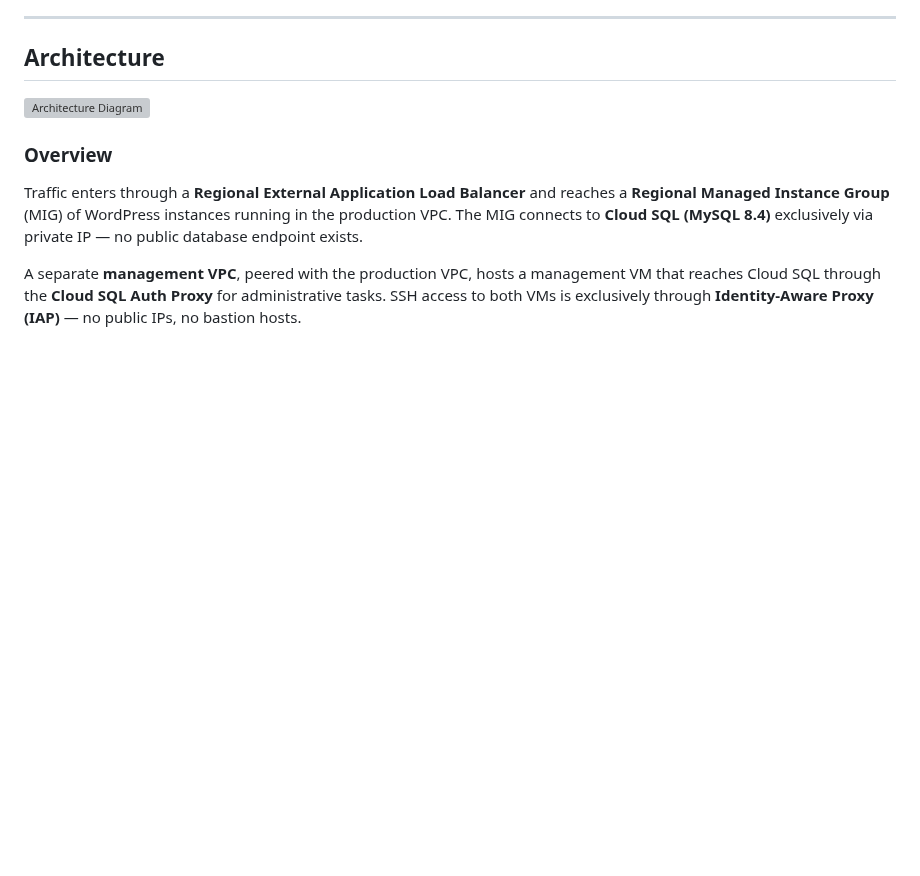
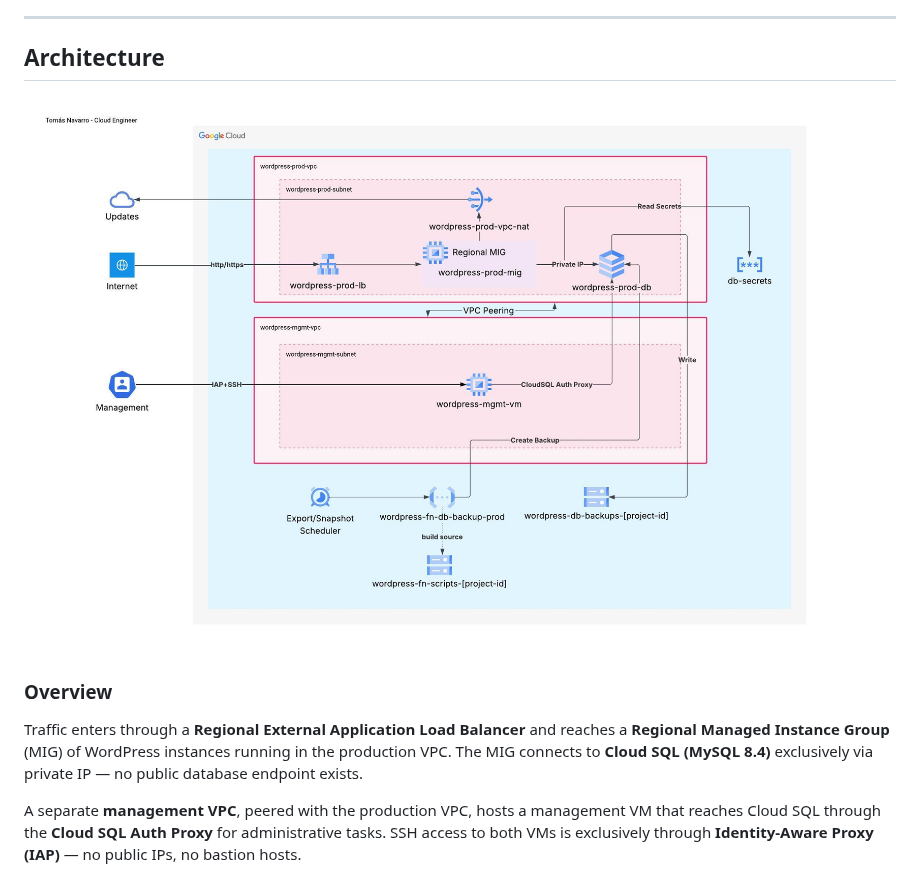
Before and after one commit to tomasnavb/gcp-wordpress-blueprint, a Markdown page: README.md, the part around the change. Rendered like a GitHub page; blank space fills up the shorter version; grey boxes are pictures that could not be loaded.

Commit message:
Architecture diagram name correction

```diff
--- a/README.md
+++ b/README.md
@@ -13,7 +13,7 @@ Production-grade WordPress infrastructure on Google Cloud Platform, fully provis
 
 ## Architecture
 
-![Architecture Diagram](docs/architecture.png)
+![Architecture Diagram](docs/architecture.jpeg)
 
 ### Overview
 
```
Also changed, not shown: docs/architecture.jpeg (renamed from docs/wordpress-site-architecture-diagram.jpeg).
